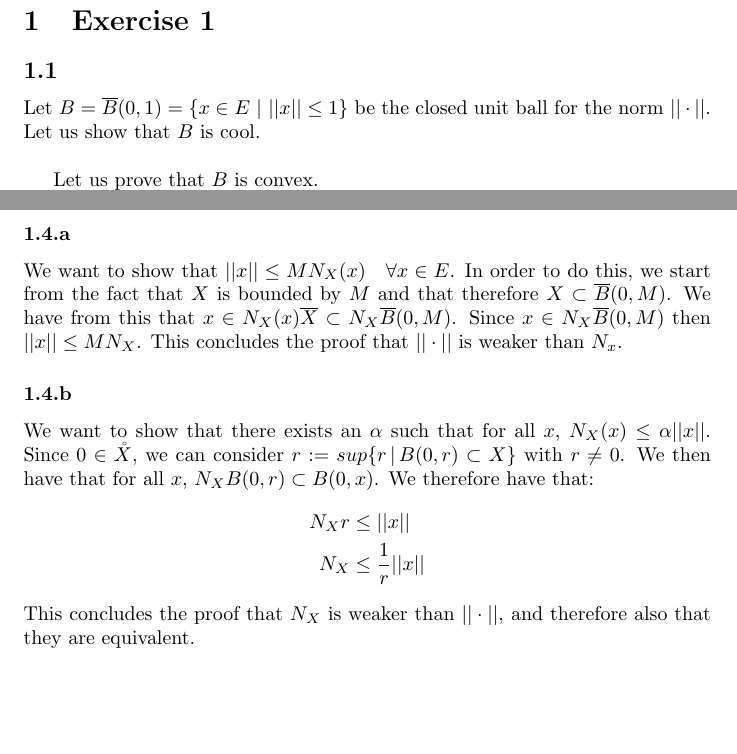
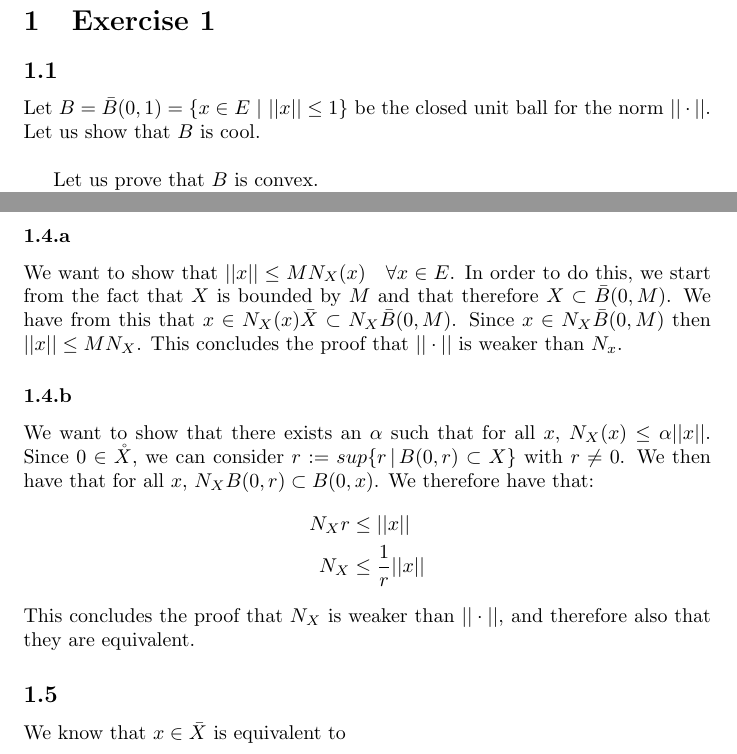
Before and after one commit to ARenomX/MAA202HW1, a LaTeX document (M202Hw1.tex): two parts of pages 2 and 4 of 4, joined at a grey line, cut so that both start at the same text, the shorter picture padded with empty space. Compiled offline with pdfLaTeX.

Commit message:
Changed overlines to bars

```diff
--- a/M202Hw1.tex
+++ b/M202Hw1.tex
@@ -29,7 +29,7 @@
 \section{Exercise 1}
 \subsection{} %Exercise 1.1
 
-Let $B = \overline{B}(0,1) = \{x \in E \ | \ ||x|| \leq 1\}$ be the closed unit ball for the norm $||\cdot||$. Let us show that $B$ is cool. \\
+Let $B = \bar{B}(0,1) = \{x \in E \ | \ ||x|| \leq 1\}$ be the closed unit ball for the norm $||\cdot||$. Let us show that $B$ is cool. \\
 
 Let us prove that $B$ is convex. \\
 Take $x, y \in B$ and $t \in [0, 1]$. We want to prove that $tx + (1-t)y \in B$. To do so, we prove that $||tx + (1-t)y|| \leq 1$.
@@ -129,7 +129,7 @@ This concludes the proof that the triangular inequality holds for $N_X$, and by
 
 \subsubsection{} %Exercise 1.4.a
 
-We want to show that $||x|| \leq MN_X(x) \quad \forall x \in E$. In order to do this, we start from the fact that $X$ is bounded by $M$ and that therefore $X \subset \overline{B}(0,M)$. We have from this that $x \in N_X(x)\overline{X} \subset N_X\overline{B}(0,M)$. Since $x \in N_X\overline{B}(0,M)$ then $||x|| \leq MN_X$. This concludes the proof that $|| \cdot ||$ is weaker than $N_x$.
+We want to show that $||x|| \leq MN_X(x) \quad \forall x \in E$. In order to do this, we start from the fact that $X$ is bounded by $M$ and that therefore $X \subset \bar{B}(0,M)$. We have from this that $x \in N_X(x)\bar{X} \subset N_X\bar{B}(0,M)$. Since $x \in N_X\bar{B}(0,M)$ then $||x|| \leq MN_X$. This concludes the proof that $|| \cdot ||$ is weaker than $N_x$.
 
 \subsubsection{} %Exercise 1.4.b
 
@@ -140,6 +140,10 @@ Since $0 \in \mathring{X}$, we can consider $r := sup\{r \, | \, B(0,r) \subset
 	N_X &\leq \frac{1}{r}||x||
 \end{align*}
 This concludes the proof that $N_X$ is weaker than $|| \cdot ||$, and therefore also that they are equivalent.
+
+\subsection{} %Exercise 1.5
+
+We know that $x \in \bar{X}$ is equivalent to
 
 
 
```
